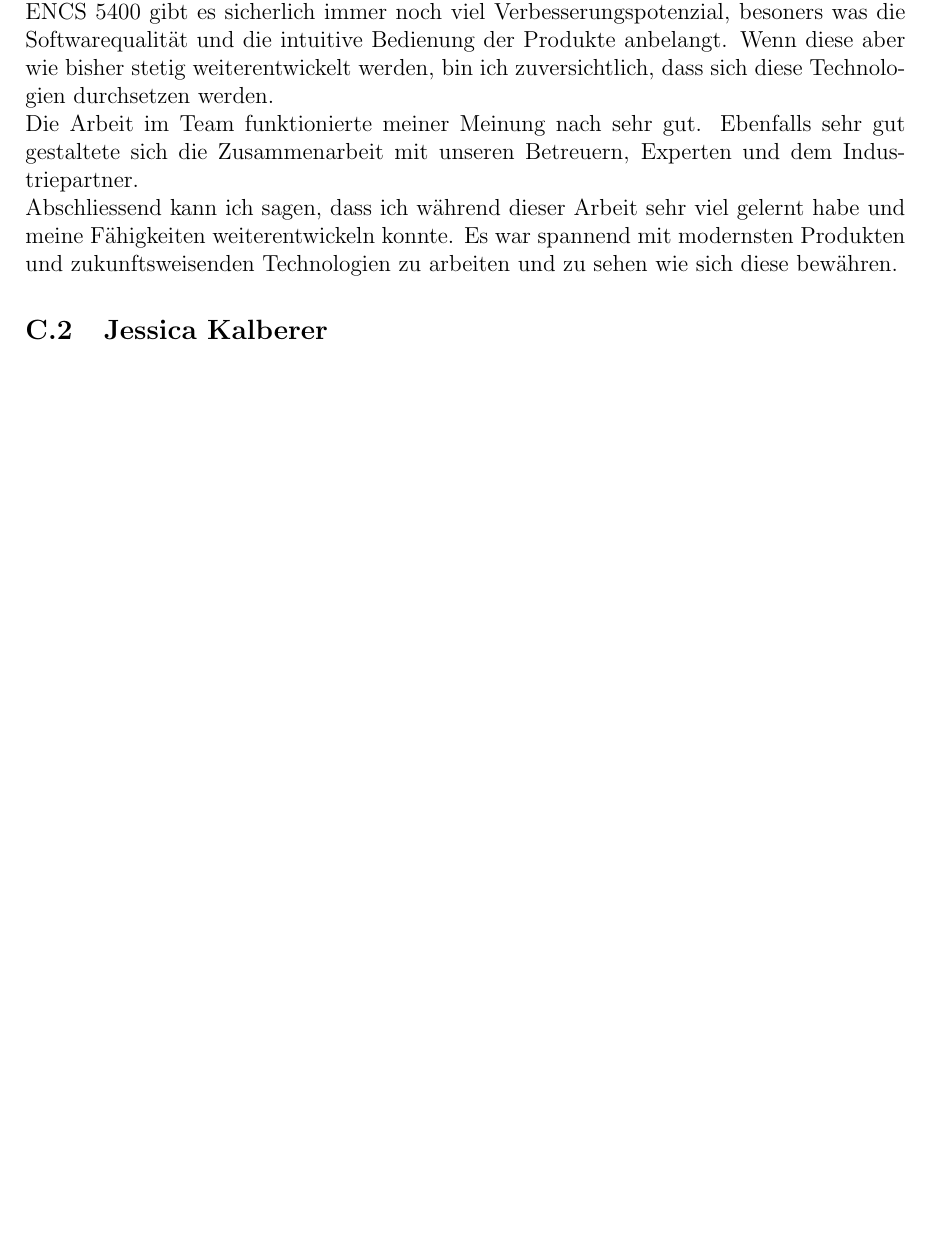
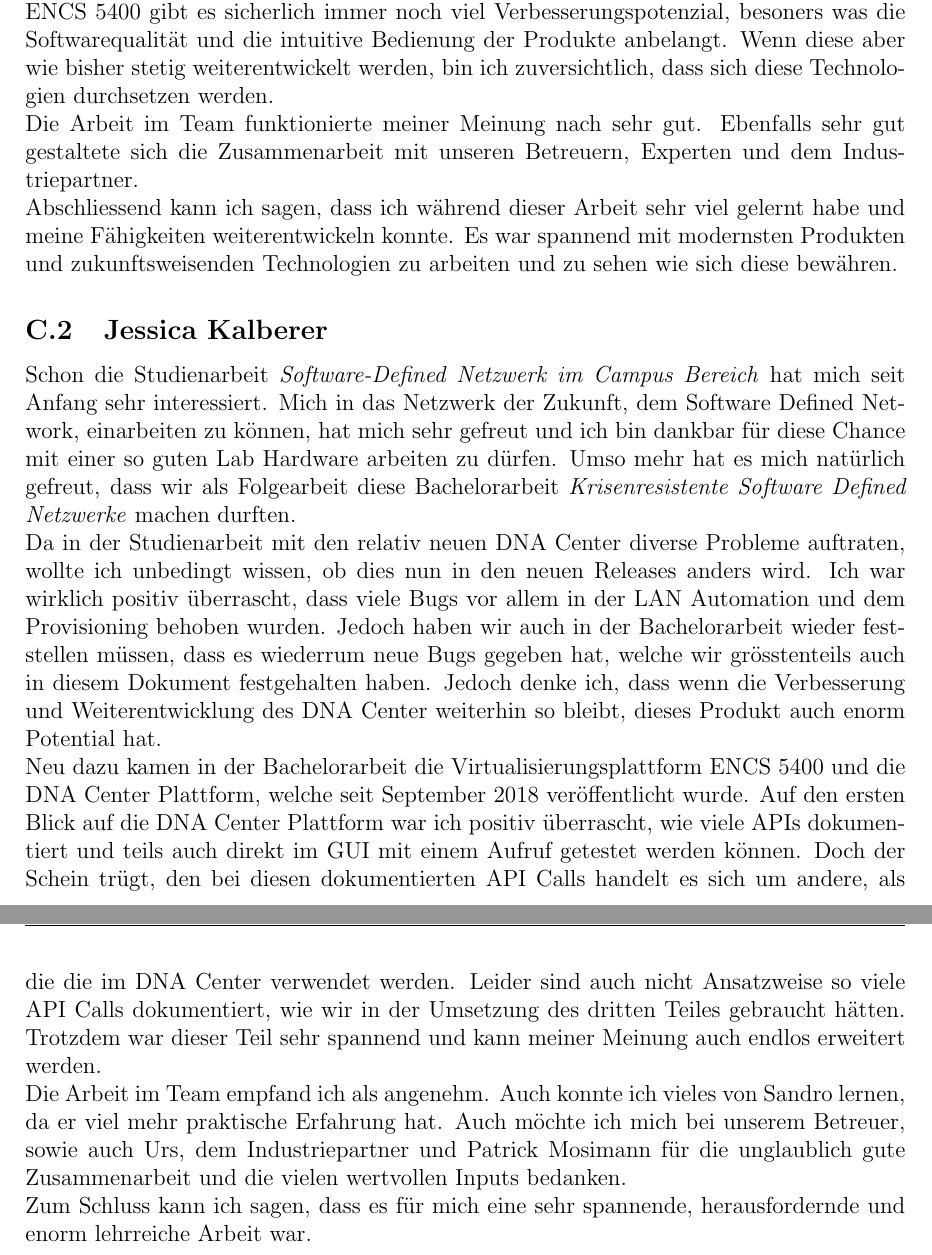
Before and after one commit to night28/HSR_BA, a LaTeX document (Documentation/main.tex, which reads Documentation/sections/personalsummaries.tex): part of page 82 of 104 before the commit and two parts of pages 82 and 83 of 105 after it, the two joined at a grey line, cut so that both start at the same text, the shorter picture padded with empty space. Compiled offline with pdfLaTeX.

Commit message:
personal summary

```diff
--- a/Documentation/sections/personalsummaries.tex
+++ b/Documentation/sections/personalsummaries.tex
@@ -9,3 +9,9 @@ Die Arbeit im Team funktionierte meiner Meinung nach sehr gut. Ebenfalls sehr gu
 Abschliessend kann ich sagen, dass ich während dieser Arbeit sehr viel gelernt habe und meine Fähigkeiten weiterentwickeln konnte. Es war spannend mit modernsten Produkten und zukunftsweisenden Technologien zu arbeiten und zu sehen wie sich diese bewähren.
 
 \subsection{Jessica Kalberer}
+
+Schon die Studienarbeit \textit{Software-Defined Netzwerk im Campus Bereich} hat mich seit Anfang sehr interessiert. Mich in das Netzwerk der Zukunft, dem Software Defined Network, einarbeiten zu können, hat mich sehr gefreut und ich bin dankbar für diese Chance mit einer so guten Lab Hardware arbeiten zu dürfen. Umso mehr hat es mich natürlich gefreut, dass wir als Folgearbeit diese Bachelorarbeit \textit{Krisenresistente Software Defined Netzwerke} machen durften. \\
+Da in der Studienarbeit mit den relativ neuen DNA Center diverse Probleme auftraten, wollte ich unbedingt wissen, ob dies nun in den neuen Releases anders wird. Ich war wirklich positiv überrascht, dass viele Bugs vor allem in der LAN Automation und dem Provisioning behoben wurden. Jedoch haben wir auch in der Bachelorarbeit wieder feststellen müssen, dass es wiederrum neue Bugs gegeben hat, welche wir grösstenteils auch in diesem Dokument festgehalten haben. Jedoch denke ich, dass wenn die Verbesserung und Weiterentwicklung des DNA Center weiterhin so bleibt, dieses Produkt auch enorm Potential hat. \\
+Neu dazu kamen in der Bachelorarbeit die Virtualisierungsplattform ENCS 5400 und die DNA Center Plattform, welche seit September 2018 veröffentlicht wurde. Auf den ersten Blick auf die DNA Center Plattform war ich positiv überrascht, wie viele APIs dokumentiert und teils auch direkt im GUI mit einem Aufruf getestet werden können. Doch der Schein trügt, den bei diesen dokumentierten API Calls handelt es sich um andere, als die die im DNA Center verwendet werden. Leider sind auch nicht Ansatzweise so viele API Calls dokumentiert, wie wir in der Umsetzung des dritten Teiles gebraucht hätten. Trotzdem war dieser Teil sehr spannend und kann meiner Meinung auch endlos erweitert werden. \\
+Die Arbeit im Team empfand ich als angenehm. Auch konnte ich vieles von Sandro lernen, da er viel mehr praktische Erfahrung hat. Auch möchte ich mich bei unserem Betreuer, sowie auch Urs, dem Industriepartner und Patrick Mosimann für die unglaublich gute Zusammenarbeit und die vielen wertvollen Inputs bedanken. \\
+Zum Schluss kann ich sagen, dass es für mich eine sehr spannende, herausfordernde und enorm lehrreiche Arbeit war.
```
